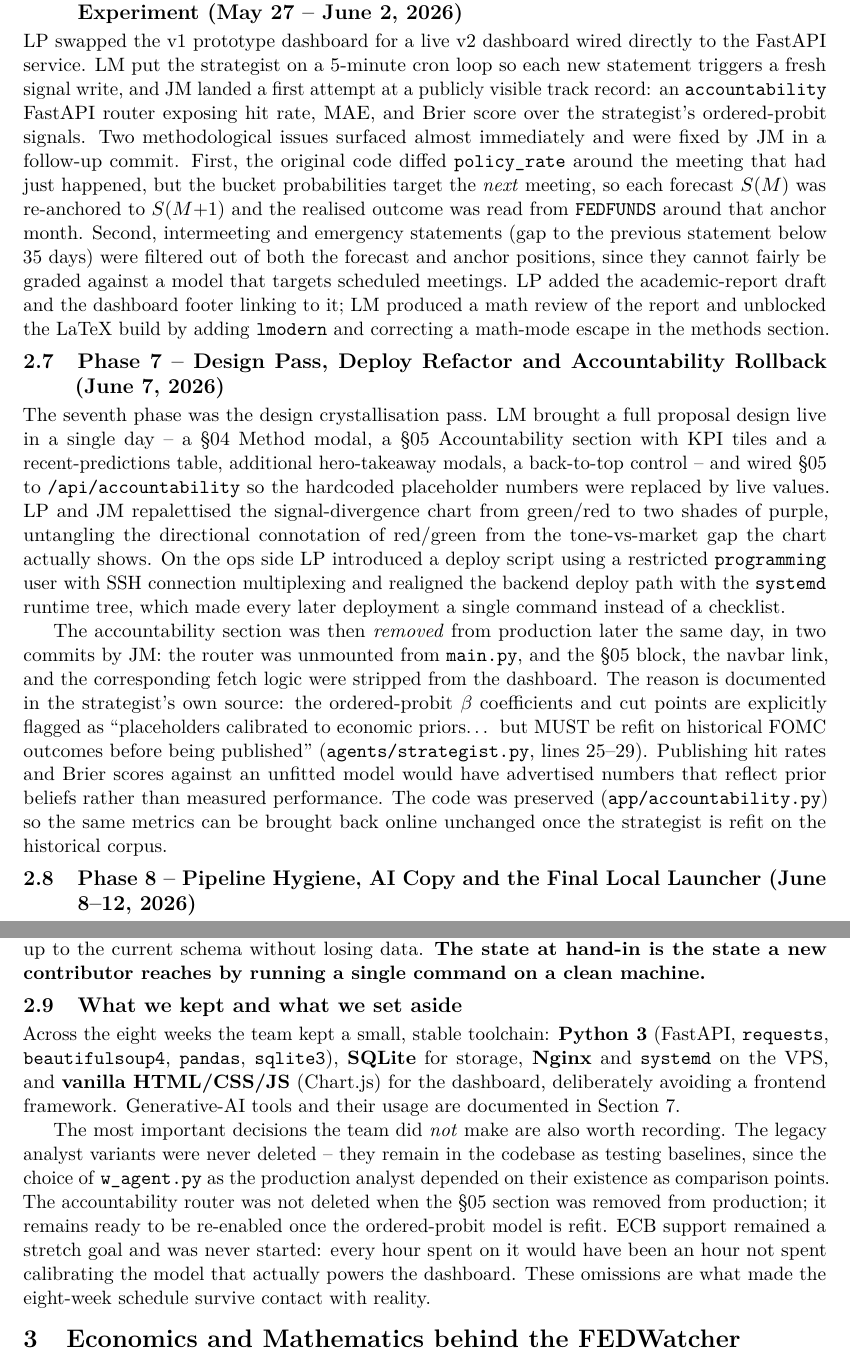
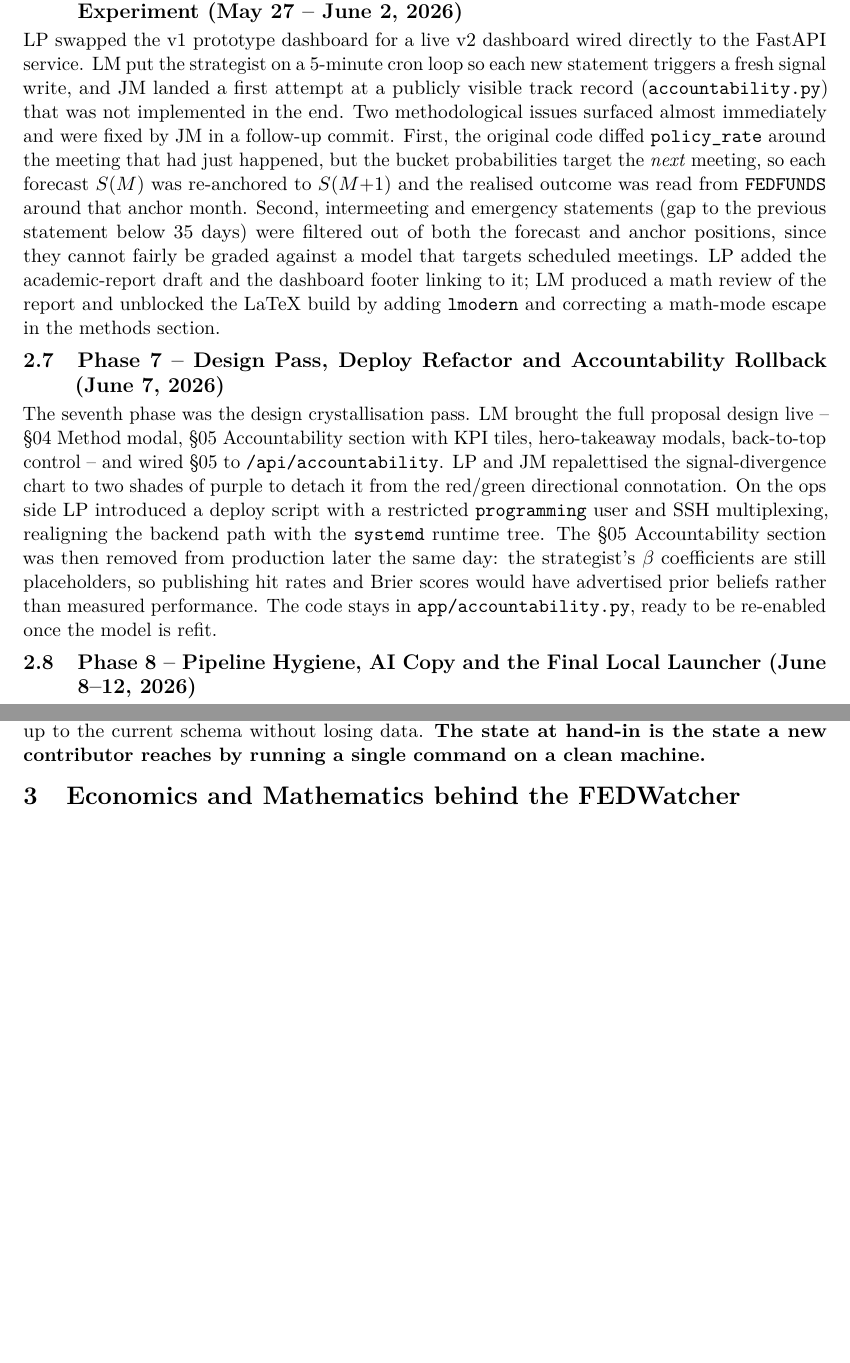
Before and after one commit to LeoPalanca/FEDWatcher, a LaTeX document (academic_doc/main.tex, which reads academic_doc/sections/01_diary.tex): two parts of pages 4 and 5 of 8, joined at a grey line, cut so that both start at the same text, the shorter picture padded with empty space. Compiled offline with pdfLaTeX.

Commit message:
Condense Phase 7 diary entry and tighten lessons section
Phase 7 reduced from two paragraphs to a single paragraph covering the
key design changes, deploy refactor, and the accountability rollback
with its rationale in one sentence. Lessons section drops the unused
"Objective driven AI usage" placeholder.

Co-Authored-By: Claude Opus 4.7 <noreply@anthropic.com>

```diff
--- a/academic_doc/sections/01_diary.tex
+++ b/academic_doc/sections/01_diary.tex
@@ -20,12 +20,10 @@ The fifth phase was about turning a working prototype into a service. LP replace
 The defining incident of this phase was a schema-drift bug discovered the same week: two SQLite copies of the production database had silently drifted, with the API reading a complete \texttt{/opt/FEDWatcher/fedwatcher.db} while every cron writer was updating an incomplete \texttt{/home/programming/FEDWatcher/fedwatcher.db}. The fix -- merging the two databases, repointing the API at the cron-written copy, and archiving the redundant tree -- is unremarkable; the policy change is what matters. LP tightened \texttt{AGENTS.md} so that any contributor must treat \texttt{db/schema.sql} as authoritative and must explicitly flag missing tables or columns rather than silently introducing them. That contract has been honoured in every subsequent schema change.
 
 \subsection{Phase 6 -- Live Dashboard, Strategist Automation and the Accountability Experiment (May 27 -- June 2, 2026)}
-LP swapped the v1 prototype dashboard for a live v2 dashboard wired directly to the FastAPI service. LM put the strategist on a 5-minute cron loop so each new statement triggers a fresh signal write, and JM landed a first attempt at a publicly visible track record: an \texttt{accountability} FastAPI router exposing hit rate, MAE, and Brier score over the strategist's ordered-probit signals. Two methodological issues surfaced almost immediately and were fixed by JM in a follow-up commit. First, the original code diffed \texttt{policy\_rate} around the meeting that had just happened, but the bucket probabilities target the \emph{next} meeting, so each forecast \(S(M)\) was re-anchored to \(S(M{+}1)\) and the realised outcome was read from \texttt{FEDFUNDS} around that anchor month. Second, intermeeting and emergency statements (gap to the previous statement below 35 days) were filtered out of both the forecast and anchor positions, since they cannot fairly be graded against a model that targets scheduled meetings. LP added the academic-report draft and the dashboard footer linking to it; LM produced a math review of the report and unblocked the LaTeX build by adding \texttt{lmodern} and correcting a math-mode escape in the methods section.
+LP swapped the v1 prototype dashboard for a live v2 dashboard wired directly to the FastAPI service. LM put the strategist on a 5-minute cron loop so each new statement triggers a fresh signal write, and JM landed a first attempt at a publicly visible track record (\texttt{accountability.py}) that was not implemented in the end. Two methodological issues surfaced almost immediately and were fixed by JM in a follow-up commit. First, the original code diffed \texttt{policy\_rate} around the meeting that had just happened, but the bucket probabilities target the \emph{next} meeting, so each forecast \(S(M)\) was re-anchored to \(S(M{+}1)\) and the realised outcome was read from \texttt{FEDFUNDS} around that anchor month. Second, intermeeting and emergency statements (gap to the previous statement below 35 days) were filtered out of both the forecast and anchor positions, since they cannot fairly be graded against a model that targets scheduled meetings. LP added the academic-report draft and the dashboard footer linking to it; LM produced a math review of the report and unblocked the LaTeX build by adding \texttt{lmodern} and correcting a math-mode escape in the methods section.
 
 \subsection{Phase 7 -- Design Pass, Deploy Refactor and Accountability Rollback (June 7, 2026)}
-The seventh phase was the design crystallisation pass. LM brought a full proposal design live in a single day -- a §04 Method modal, a §05 Accountability section with KPI tiles and a recent-predictions table, additional hero-takeaway modals, a back-to-top control -- and wired §05 to \texttt{/api/accountability} so the hardcoded placeholder numbers were replaced by live values. LP and JM repalettised the signal-divergence chart from green/red to two shades of purple, untangling the directional connotation of red/green from the tone-vs-market gap the chart actually shows. On the ops side LP introduced a deploy script using a restricted \texttt{programming} user with SSH connection multiplexing and realigned the backend deploy path with the \texttt{systemd} runtime tree, which made every later deployment a single command instead of a checklist.
-
-The accountability section was then \emph{removed} from production later the same day, in two commits by JM: the router was unmounted from \texttt{main.py}, and the §05 block, the navbar link, and the corresponding fetch logic were stripped from the dashboard. The reason is documented in the strategist's own source: the ordered-probit \(\beta\) coefficients and cut points are explicitly flagged as ``placeholders calibrated to economic priors\ldots{} but MUST be refit on historical FOMC outcomes before being published'' (\texttt{agents/strategist.py}, lines 25--29). Publishing hit rates and Brier scores against an unfitted model would have advertised numbers that reflect prior beliefs rather than measured performance. The code was preserved (\texttt{app/accountability.py}) so the same metrics can be brought back online unchanged once the strategist is refit on the historical corpus.
+The seventh phase was the design crystallisation pass. LM brought the full proposal design live -- §04 Method modal, §05 Accountability section with KPI tiles, hero-takeaway modals, back-to-top control -- and wired §05 to \texttt{/api/accountability}. LP and JM repalettised the signal-divergence chart to two shades of purple to detach it from the red/green directional connotation. On the ops side LP introduced a deploy script with a restricted \texttt{programming} user and SSH multiplexing, realigning the backend path with the \texttt{systemd} runtime tree. The §05 Accountability section was then removed from production later the same day: the strategist's \(\beta\) coefficients are still placeholders, so publishing hit rates and Brier scores would have advertised prior beliefs rather than measured performance. The code stays in \texttt{app/accountability.py}, ready to be re-enabled once the model is refit.
 
 \subsection{Phase 8 -- Pipeline Hygiene, AI Copy and the Final Local Launcher (June 8--12, 2026)}
 The closing phase had no single objective; instead it tied off the loose ends so the project could be handed in as a coherent whole. \textbf{Pipeline scope} was narrowed across the entire codebase: LM removed minutes and speeches from the ingestion, scoring, and weights logic so the production path is unambiguously statement-only, and updated every reference -- in the analyst variants, the monitor, \texttt{run.py}, and \texttt{update\_weights.py} -- to match. \textbf{The FRED monitor} was hardened by SP in three iterations: handling missing months by averaging adjacent observations, projecting one forward proxy month so the strategist always has a row for the latest document, and rationalising the \texttt{FEDFUNDS} column naming to use the existing \texttt{policy\_rate} field.
@@ -33,8 +31,3 @@ The closing phase had no single objective; instead it tied off the loose ends so
 \textbf{The narrative pipeline} -- the AI-generated hero and §02 Breakdown copy -- was completed by LM. The deterministic accountability and snapshot endpoints were already in place; what was missing was a layer that turned those numbers into prose. LM shipped \texttt{/api/narrative} with a system prompt explicitly bounded to ``write prose, do not invent numbers'', a process-wide cache keyed by latest signal id, and a deterministic fallback when no OpenRouter key is present. The dashboard was then taught to render the AI copy directly into the existing layout, with hawkish/dovish/neutral consistently italicised and rendered in the project palette. \textbf{FakeFed} graduated from a static fixture into a managed surface: LP added password-guarded \texttt{POST}/\texttt{DELETE /api/fakefed/statements} endpoints so synthetic statements can be published or removed from the dashboard side without manual file edits, then closed the loop by making file deletion cascade to the corresponding \texttt{documents}, \texttt{sentiment\_w}, and \texttt{signals} rows. JM split the README into a conceptual document and a hands-on \texttt{USER\_GUIDE.md} so new contributors have a single entry point for installation, the FastAPI surface, and the FakeFed workflow.
 
 \textbf{Several small lessons from earlier phases compounded into structural fixes.} The recurring problem of popups colliding with the sticky topbar was solved by pinning every \texttt{.modal} and \texttt{.popover-overlay} below the topbar safe zone, rather than overriding individual modals. Interpolated rows in the §03 macro\_data table were highlighted in the palette yellow with an explicit legend, so a reader can tell at a glance which months are FRED data and which are the strategist's adjacent-month average. LM closed the phase by aligning \texttt{run.py} with the README architecture end-to-end: \texttt{python run.py pipeline --once} now runs the full chain (FRED $\rightarrow$ MonitorFed $\rightarrow$ FakeFed (optional) $\rightarrow$ Analyst $\rightarrow$ Strategist), with a \texttt{--rescore} flag for full signal regeneration and a DB migration script (\texttt{scripts/migrate\_db.py}) that brings older databases up to the current schema without losing data. \textbf{The state at hand-in is the state a new contributor reaches by running a single command on a clean machine.}
-
-\subsection{What we kept and what we set aside}
-Across the eight weeks the team kept a small, stable toolchain: \textbf{Python 3} (FastAPI, \texttt{requests}, \texttt{beautifulsoup4}, \texttt{pandas}, \texttt{sqlite3}), \textbf{SQLite} for storage, \textbf{Nginx} and \texttt{systemd} on the VPS, and \textbf{vanilla HTML/CSS/JS} (Chart.js) for the dashboard, deliberately avoiding a frontend framework. Generative-AI tools and their usage are documented in Section~\ref{sec:ai}.
-
-The most important decisions the team did \emph{not} make are also worth recording. The legacy analyst variants were never deleted -- they remain in the codebase as testing baselines, since the choice of \texttt{w\_agent.py} as the production analyst depended on their existence as comparison points. The accountability router was not deleted when the §05 section was removed from production; it remains ready to be re-enabled once the ordered-probit model is refit. ECB support remained a stretch goal and was never started: every hour spent on it would have been an hour not spent calibrating the model that actually powers the dashboard. These omissions are what made the eight-week schedule survive contact with reality.
```
Also changed, not shown: academic_doc/sections/04_lessons.tex (+0 -2 lines), academic_doc/main.pdf, academic_doc/sections/01_diary.tex (8 more changed lines).
